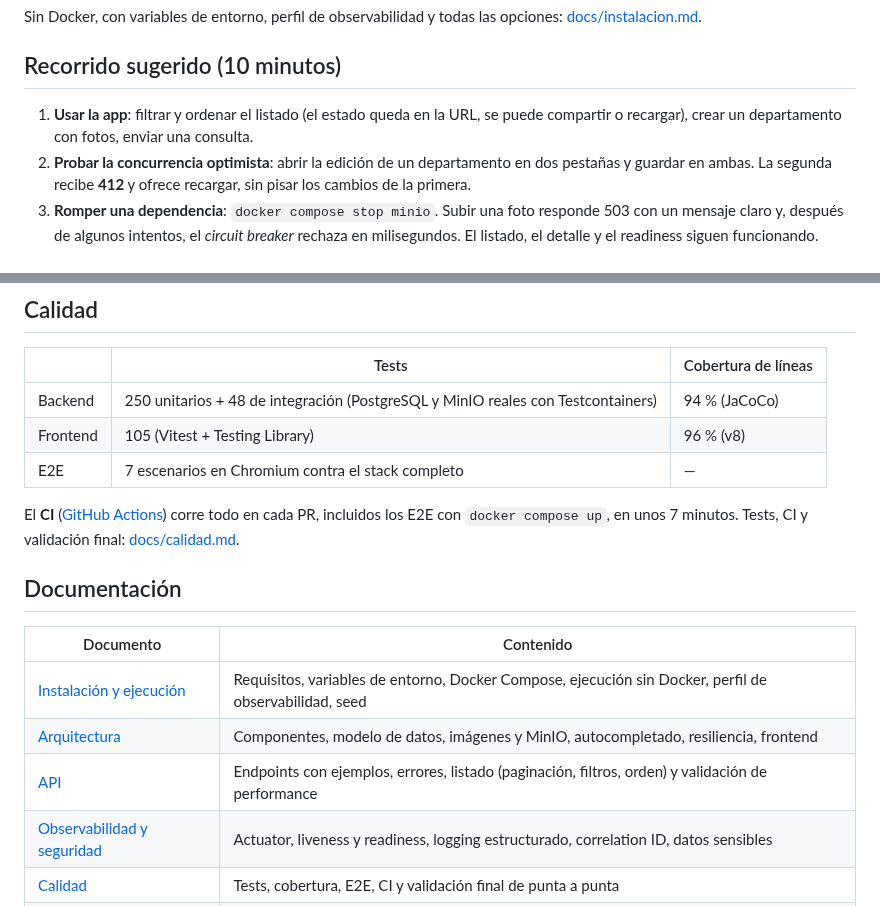
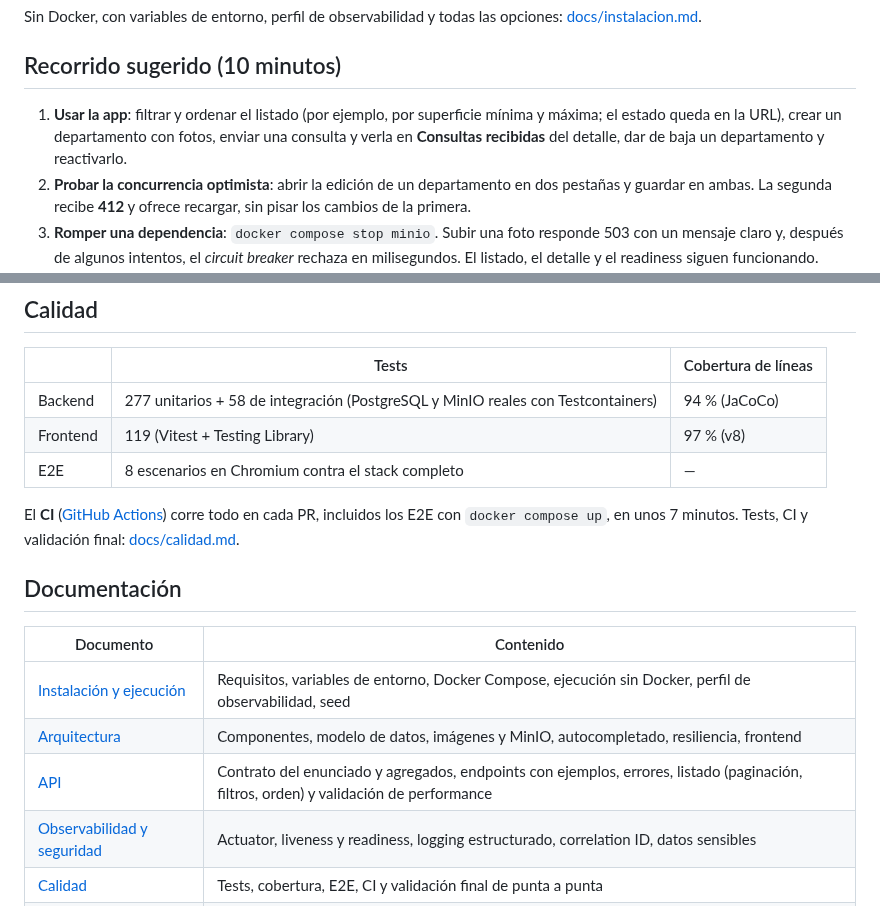
Before and after one commit to mdolce75/lebane, a Markdown page: README.md, 2 parts joined by grey strips. GitHub-like rendering.

```diff
--- a/README.md
+++ b/README.md
@@ -91,8 +115,9 @@ Sin Docker, con variables de entorno, perfil de observabilidad y todas las opcio
 
 ## Recorrido sugerido (10 minutos)
 
-1. **Usar la app**: filtrar y ordenar el listado (el estado queda en la URL, se puede compartir o recargar),
-   crear un departamento con fotos, enviar una consulta.
+1. **Usar la app**: filtrar y ordenar el listado (por ejemplo, por superficie mínima y máxima; el estado queda en
+   la URL), crear un departamento con fotos, enviar una consulta y verla en **Consultas recibidas** del detalle,
+   dar de baja un departamento y reactivarlo.
 2. **Probar la concurrencia optimista**: abrir la edición de un departamento en dos pestañas y guardar en
    ambas. La segunda recibe **412** y ofrece recargar, sin pisar los cambios de la primera.
 3. **Romper una dependencia**: `docker compose stop minio`. Subir una foto responde 503 con un mensaje claro y,
@@ -154,9 +179,9 @@ flowchart LR
 
 | | Tests | Cobertura de líneas |
 |---|---|---|
-| Backend | 250 unitarios + 48 de integración (PostgreSQL y MinIO reales con Testcontainers) | 94 % (JaCoCo) |
-| Frontend | 105 (Vitest + Testing Library) | 96 % (v8) |
-| E2E | 7 escenarios en Chromium contra el stack completo | — |
+| Backend | 277 unitarios + 58 de integración (PostgreSQL y MinIO reales con Testcontainers) | 94 % (JaCoCo) |
+| Frontend | 119 (Vitest + Testing Library) | 97 % (v8) |
+| E2E | 8 escenarios en Chromium contra el stack completo | — |
 
 El **CI** ([GitHub Actions](.github/workflows/ci.yml)) corre todo en cada PR, incluidos los E2E con
 `docker compose up`, en unos 7 minutos. Tests, CI y validación final: [docs/calidad.md](docs/calidad.md).
@@ -167,7 +192,7 @@ El **CI** ([GitHub Actions](.github/workflows/ci.yml)) corre todo en cada PR, in
 |---|---|
 | [Instalación y ejecución](docs/instalacion.md) | Requisitos, variables de entorno, Docker Compose, ejecución sin Docker, perfil de observabilidad, seed |
 | [Arquitectura](docs/arquitectura.md) | Componentes, modelo de datos, imágenes y MinIO, autocompletado, resiliencia, frontend |
-| [API](docs/api.md) | Endpoints con ejemplos, errores, listado (paginación, filtros, orden) y validación de performance |
+| [API](docs/api.md) | Contrato del enunciado y agregados, endpoints con ejemplos, errores, listado (paginación, filtros, orden) y validación de performance |
 | [Observabilidad y seguridad](docs/observabilidad.md) | Actuator, liveness y readiness, logging estructurado, correlation ID, datos sensibles |
 | [Calidad](docs/calidad.md) | Tests, cobertura, E2E, CI y validación final de punta a punta |
 | [Decisiones técnicas](docs/decisiones.md) | Decisiones técnicas con su justificación |
```
Also changed, not shown: other parts of README.md (+26 -2 lines), docs/calidad.md (+6 -6 lines), docs/img/alta.png (added), docs/img/consultas.png (added), docs/img/detalle.png, docs/img/listado.png, docs/img/swagger.png.
